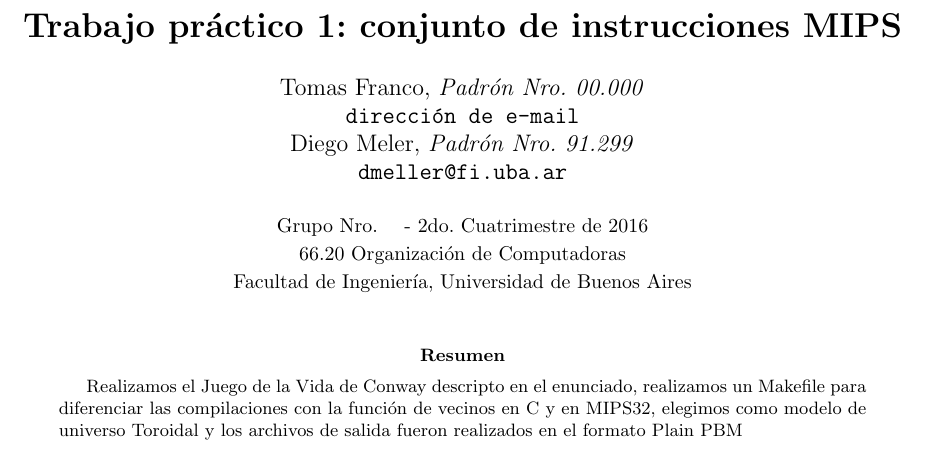
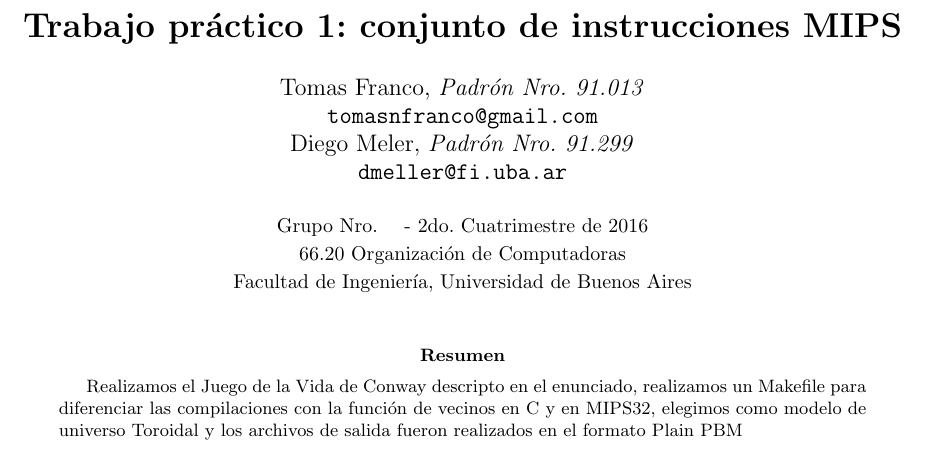
Before and after one commit to mellerster/TP1-6620, a LaTeX paper (informetp1.tex): part of page 1 of 19, cut so that both start at the same text. Compiled offline with pdfLaTeX; the source files are stored in an older character set and shown here as Unicode.

Commit message:
Agrego mi padrín y mi email

```diff
--- a/informetp1.tex
+++ b/informetp1.tex
@@ -47,8 +47,8 @@
 \title{		\textbf{Trabajo práctico 1: conjunto de instrucciones MIPS}}
 
 % Información sobre los autores.
-\author{	Tomas Franco, \textit{Padrón Nro. 00.000}                     \\
-            \texttt{ dirección de e-mail }                                              \\
+\author{	Tomas Franco, \textit{Padrón Nro. 91.013}                     \\
+            \texttt{ tomasnfranco@gmail.com }                                              \\
             Diego Meler, \textit{Padrón Nro. 91.299}                     \\
             \texttt{ dmeller@fi.uba.ar }                                              \\[2.5ex]
             \normalsize{Grupo Nro.  \ \ \  - 2do. Cuatrimestre de 2016}                       \\
```
